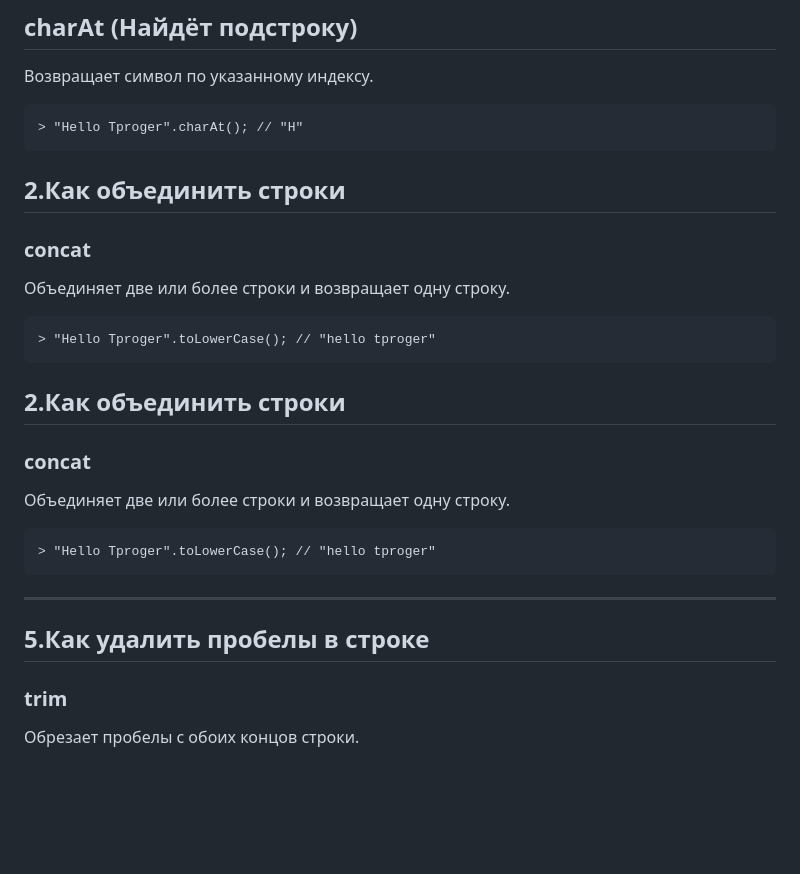
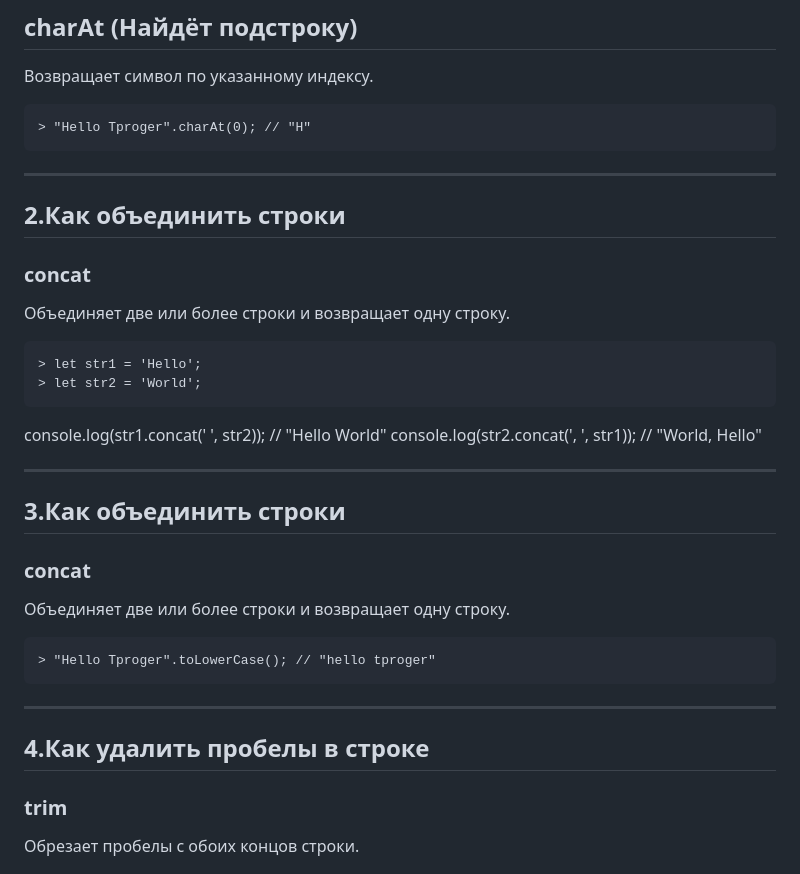
Before and after one commit to virkan91/lesson-js-June, a Markdown page: lesson-3/README.md, the part around the change. GitHub-like rendering; blank space fills up the shorter version.

```diff
--- a/lesson-3/README.md
+++ b/lesson-3/README.md
@@ -35,24 +35,32 @@
 
 Возвращает символ по указанному индексу.
 
-    > "Hello Tproger".charAt(); // "H"
+    > "Hello Tproger".charAt(0); // "H"
+_________________
+
 
 ##  2.Как объединить строки
 ### **concat**
 Объединяет две или более строки и возвращает одну строку.
 
 
-    > "Hello Tproger".toLowerCase(); // "hello tproger"
+    > let str1 = 'Hello';
+    > let str2 = 'World';
+
+console.log(str1.concat(' ', str2)); // "Hello World"
+console.log(str2.concat(', ', str1)); // "World, Hello"
+
+_________________
 
 
-##  2.Как объединить строки
+##  3.Как объединить строки
 ### **concat**
 Объединяет две или более строки и возвращает одну строку.
 
     > "Hello Tproger".toLowerCase(); // "hello tproger"
 _________________
 
-## 5.Как удалить пробелы в строке
+## 4.Как удалить пробелы в строке
 ### **trim**
 Обрезает пробелы с обоих концов строки.
 
```
